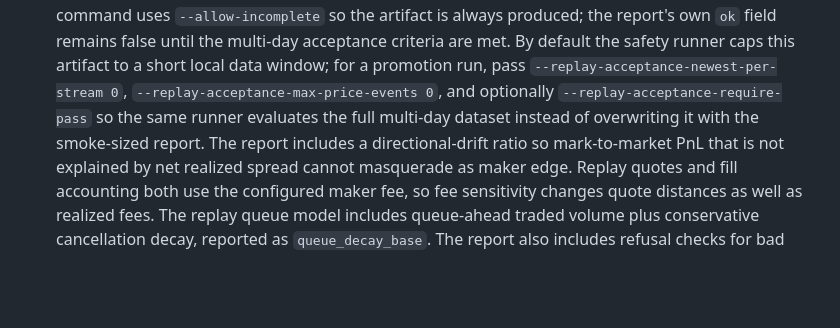
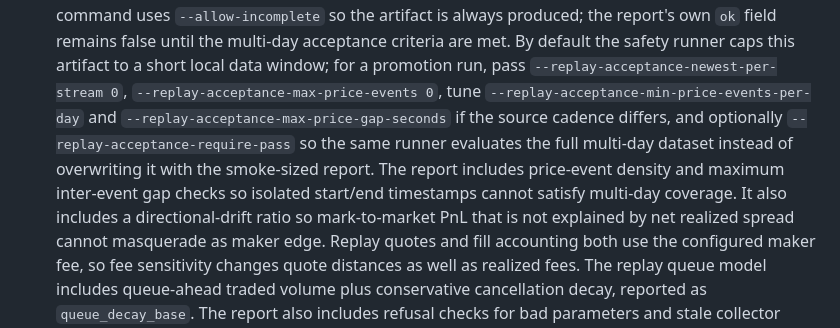
Before and after one commit to djienne/Cartea-Jaimungal_MARKET_MAKING_FREQTRADE, a Markdown page: docs/DEPLOYMENT_GATES.md, the part around the change. Drawn GitHub-style; blank space fills up the shorter version.

Commit message:
Document replay coverage promotion knobs

```diff
--- a/docs/DEPLOYMENT_GATES.md
+++ b/docs/DEPLOYMENT_GATES.md
@@ -112,10 +112,14 @@ Optional Docker runtime gates:
   `ok` field remains false until the multi-day acceptance criteria are met. By
   default the safety runner caps this artifact to a short local data window; for
   a promotion run, pass `--replay-acceptance-newest-per-stream 0`,
-  `--replay-acceptance-max-price-events 0`, and optionally
-  `--replay-acceptance-require-pass` so the same runner evaluates the full
-  multi-day dataset instead of overwriting it with the smoke-sized report. The
-  report includes a directional-drift ratio so mark-to-market PnL that is not
+  `--replay-acceptance-max-price-events 0`, tune
+  `--replay-acceptance-min-price-events-per-day` and
+  `--replay-acceptance-max-price-gap-seconds` if the source cadence differs,
+  and optionally `--replay-acceptance-require-pass` so the same runner evaluates
+  the full multi-day dataset instead of overwriting it with the smoke-sized
+  report. The report includes price-event density and maximum inter-event gap
+  checks so isolated start/end timestamps cannot satisfy multi-day coverage. It
+  also includes a directional-drift ratio so mark-to-market PnL that is not
   explained by net realized spread cannot masquerade as maker edge. Replay
   quotes and fill accounting both use the configured maker fee, so fee
   sensitivity changes quote distances as well as realized fees. The replay
```
